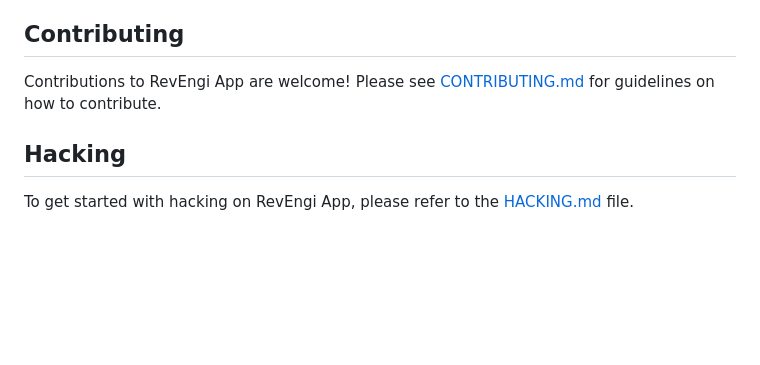
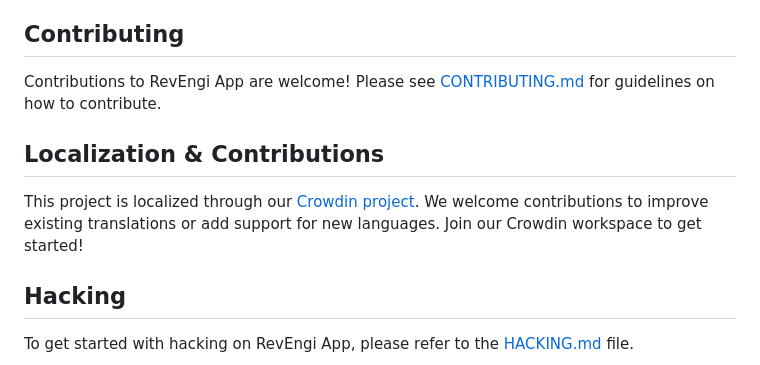
Before and after one commit to funeelo/revengi-app, a Markdown page: README.md, the part around the change. GitHub-like rendering; blank space fills up the shorter version.

```diff
--- a/README.md
+++ b/README.md
@@ -79,6 +79,10 @@ The RevEngi App project is continuously evolving.  Future plans include:
 
 Contributions to RevEngi App are welcome!  Please see [CONTRIBUTING.md](CONTRIBUTING.md) for guidelines on how to contribute.
 
+## Localization & Contributions
+
+This project is localized through our [Crowdin project](https://crowdin.com/project/revengi-app). We welcome contributions to improve existing translations or add support for new languages. Join our Crowdin workspace to get started!
+
 ## Hacking
 
 To get started with hacking on RevEngi App, please refer to the [HACKING.md](HACKING.md) file.
```
